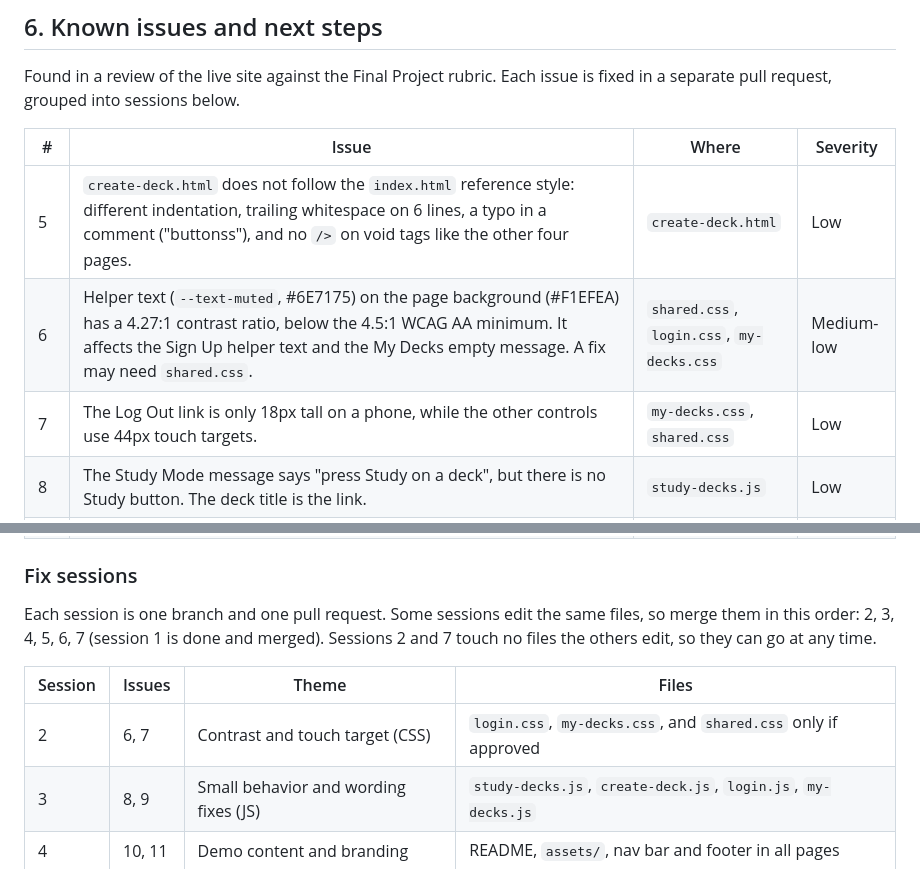
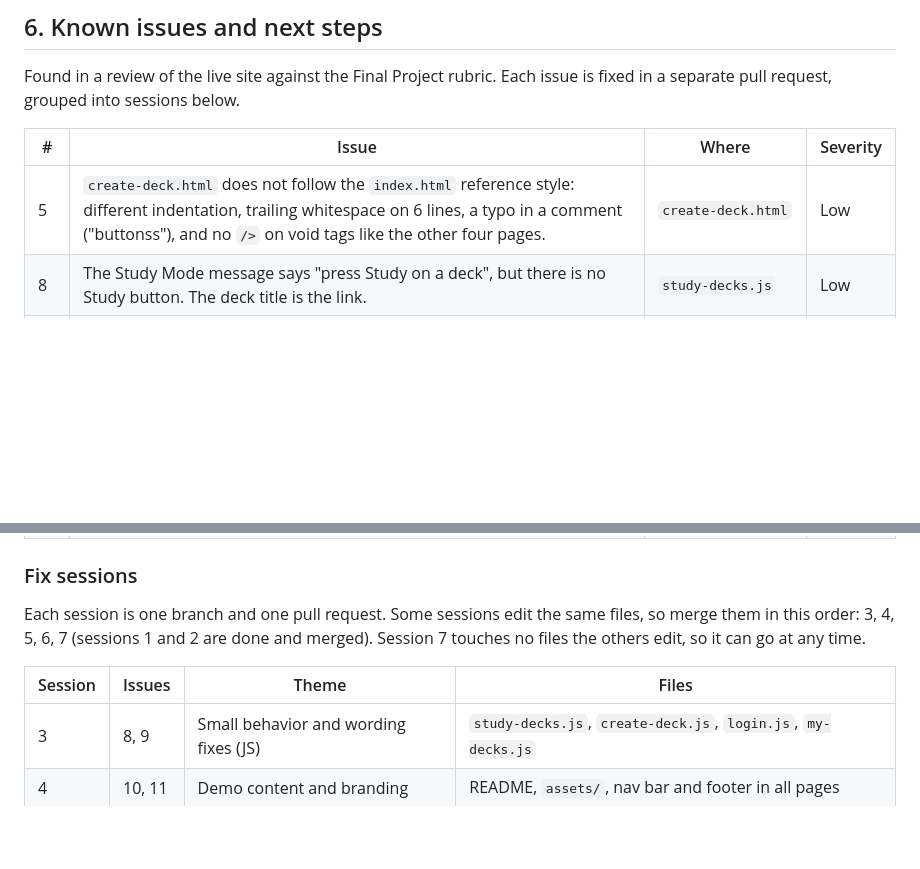
Before and after one commit to JoshPhilipPuangco/Memora, a Markdown page: README.md, 2 parts joined by grey strips. Drawn GitHub-style; blank space fills up the shorter version.

Commit message:
Remove fixed Session 2 issues (6, 7) from Known issues in README (#58)
Co-authored-by: Claude Sonnet 5.5 <noreply@anthropic.com>

```diff
--- a/README.md
+++ b/README.md
@@ -64,8 +64,6 @@ Found in a review of the live site against the Final Project rubric. Each issue
 | #   | Issue                                                                                                                                                                                                                          | Where                                              | Severity   |
 | --- | ------------------------------------------------------------------------------------------------------------------------------------------------------------------------------------------------------------------------------ | -------------------------------------------------- | ---------- |
 | 5   | `create-deck.html` does not follow the `index.html` reference style: different indentation, trailing whitespace on 6 lines, a typo in a comment ("buttonss"), and no `/>` on void tags like the other four pages.              | `create-deck.html`                                 | Low        |
-| 6   | Helper text (`--text-muted`, #6E7175) on the page background (#F1EFEA) has a 4.27:1 contrast ratio, below the 4.5:1 WCAG AA minimum. It affects the Sign Up helper text and the My Decks empty message. A fix may need `shared.css`. | `shared.css`, `login.css`, `my-decks.css`          | Medium-low |
-| 7   | The Log Out link is only 18px tall on a phone, while the other controls use 44px touch targets.                                                                                                                                | `my-decks.css`, `shared.css`                       | Low        |
 | 8   | The Study Mode message says "press Study on a deck", but there is no Study button. The deck title is the link.                                                                                                                 | `study-decks.js`                                   | Low        |
 | 9   | Cancel uses `history.back()`, so in a fresh tab it sends the user to a blank page instead of My Decks. Passwords are trimmed, which silently removes leading and trailing spaces. My Decks does not hide the page while it redirects a logged-out visitor, unlike the other pages. | `create-deck.js`, `login.js`, `my-decks.js`        | Low        |
 | 10  | The proposal lists sample decks (at least two subjects) and sample user info for a demo. Neither exists, so a first-time visitor sees an empty My Decks, and the README has no demo walkthrough.                                | README, site content                               | Medium     |
@@ -76,11 +74,10 @@ Found in a review of the live site against the Final Project rubric. Each issue
 
 ### Fix sessions
 
-Each session is one branch and one pull request. Some sessions edit the same files, so merge them in this order: 2, 3, 4, 5, 6, 7 (session 1 is done and merged). Sessions 2 and 7 touch no files the others edit, so they can go at any time.
+Each session is one branch and one pull request. Some sessions edit the same files, so merge them in this order: 3, 4, 5, 6, 7 (sessions 1 and 2 are done and merged). Session 7 touches no files the others edit, so it can go at any time.
 
 | Session | Issues  | Theme                                | Files                                                                          |
 | ------- | ------- | ------------------------------------ | ------------------------------------------------------------------------------ |
-| 2       | 6, 7    | Contrast and touch target (CSS)      | `login.css`, `my-decks.css`, and `shared.css` only if approved                  |
 | 3       | 8, 9    | Small behavior and wording fixes (JS) | `study-decks.js`, `create-deck.js`, `login.js`, `my-decks.js`                  |
 | 4       | 10, 11  | Demo content and branding            | README, `assets/`, nav bar and footer in all pages                              |
 | 5       | 12      | Move the shared JavaScript into one file | new shared JS file, all four JS files, all four HTML pages that load them   |
```
